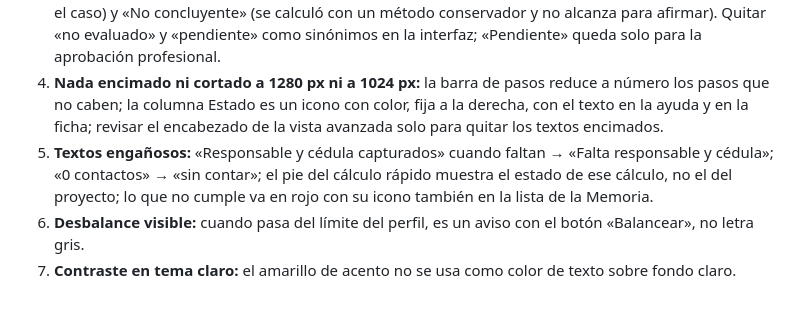
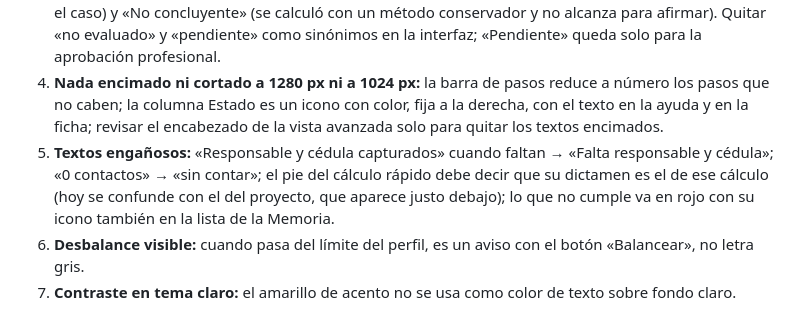
Before and after one commit to JAAM08/IEEStudio, a Markdown page: docs/plan-1.0.md, the part around the change. Rendered like a GitHub page.

Commit message:
Plan 1.0: precisar el pie del cálculo rápido
Co-Authored-By: Claude Fable 5.2 <noreply@anthropic.com>
Claude-Session: https://claude.ai/code/session_018iM7VeFR5arx6ZUMJZV96H

```diff
--- a/docs/plan-1.0.md
+++ b/docs/plan-1.0.md
@@ -93,7 +93,7 @@ El orden importa. La corrección de sistema y conexión va primero porque hoy pr
 2. **Un solo conteo de pendientes** calculado en un lugar y usado por la barra de pasos, el pie, Revisar, la Memoria y el PDF. Se cuentan asuntos por resolver, no verificaciones internas.
 3. **Dos palabras para lo que no es cumple / no cumple:** «Sin evaluar» (falta un dato o la regla no cubre el caso) y «No concluyente» (se calculó con un método conservador y no alcanza para afirmar). Quitar «no evaluado» y «pendiente» como sinónimos en la interfaz; «Pendiente» queda solo para la aprobación profesional.
 4. **Nada encimado ni cortado a 1280 px ni a 1024 px:** la barra de pasos reduce a número los pasos que no caben; la columna Estado es un icono con color, fija a la derecha, con el texto en la ayuda y en la ficha; revisar el encabezado de la vista avanzada solo para quitar los textos encimados.
-5. **Textos engañosos:** «Responsable y cédula capturados» cuando faltan → «Falta responsable y cédula»; «0 contactos» → «sin contar»; el pie del cálculo rápido muestra el estado de ese cálculo, no el del proyecto; lo que no cumple va en rojo con su icono también en la lista de la Memoria.
+5. **Textos engañosos:** «Responsable y cédula capturados» cuando faltan → «Falta responsable y cédula»; «0 contactos» → «sin contar»; el pie del cálculo rápido debe decir que su dictamen es el de ese cálculo (hoy se confunde con el del proyecto, que aparece justo debajo); lo que no cumple va en rojo con su icono también en la lista de la Memoria.
 6. **Desbalance visible:** cuando pasa del límite del perfil, es un aviso con el botón «Balancear», no letra gris.
 7. **Contraste en tema claro:** el amarillo de acento no se usa como color de texto sobre fondo claro.
 
```
